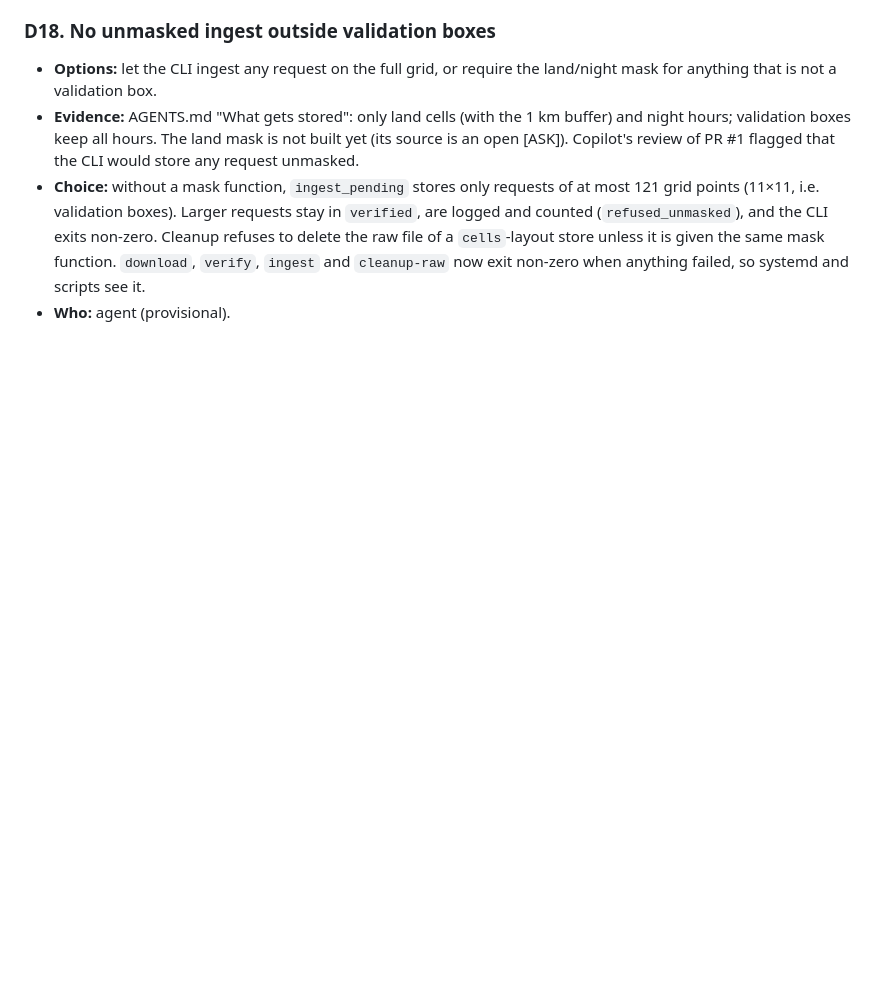
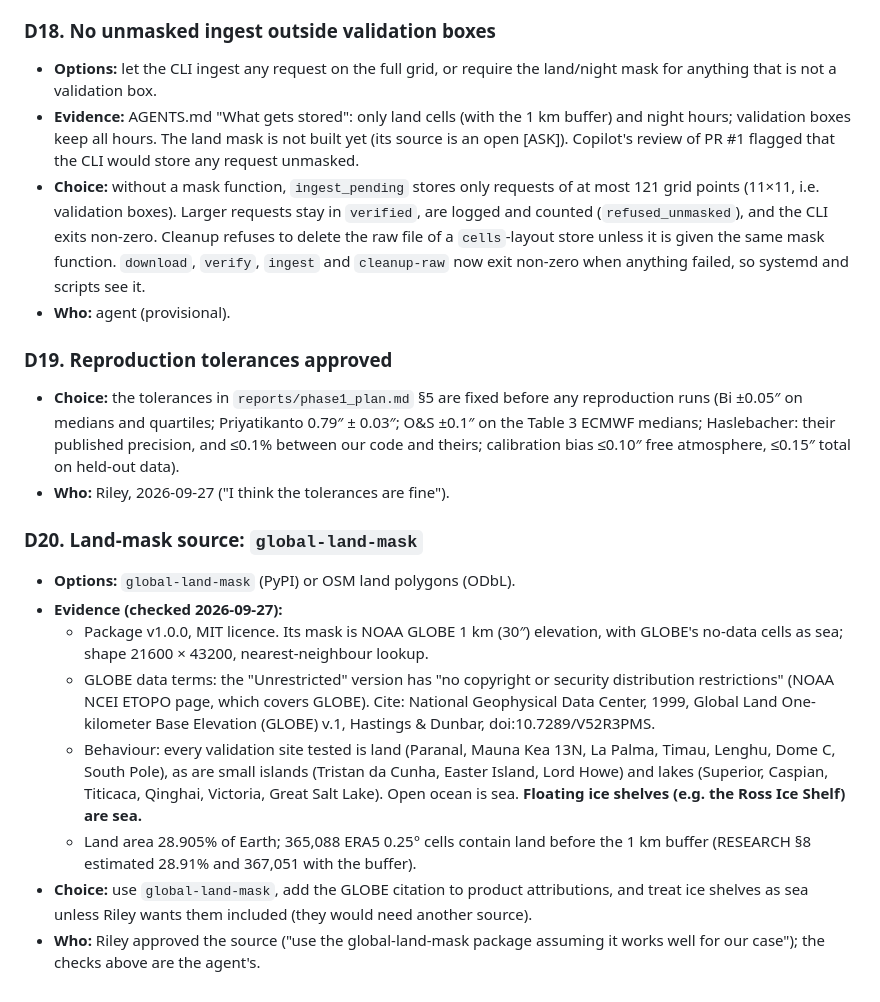
Before and after one commit to rrweller/Astro-seeing, a Markdown page: docs/decisions.md, the part around the change. Drawn GitHub-style; blank space fills up the shorter version.

```diff
--- a/docs/decisions.md
+++ b/docs/decisions.md
@@ -105,3 +105,17 @@ Decisions made before this log existed are in AGENTS.md "Decisions already made
 - **Evidence:** AGENTS.md "What gets stored": only land cells (with the 1 km buffer) and night hours; validation boxes keep all hours. The land mask is not built yet (its source is an open [ASK]). Copilot's review of PR #1 flagged that the CLI would store any request unmasked.
 - **Choice:** without a mask function, `ingest_pending` stores only requests of at most 121 grid points (11×11, i.e. validation boxes). Larger requests stay in `verified`, are logged and counted (`refused_unmasked`), and the CLI exits non-zero. Cleanup refuses to delete the raw file of a `cells`-layout store unless it is given the same mask function. `download`, `verify`, `ingest` and `cleanup-raw` now exit non-zero when anything failed, so systemd and scripts see it.
 - **Who:** agent (provisional).
+
+### D19. Reproduction tolerances approved
+- **Choice:** the tolerances in `reports/phase1_plan.md` §5 are fixed before any reproduction runs (Bi ±0.05″ on medians and quartiles; Priyatikanto 0.79″ ± 0.03″; O&S ±0.1″ on the Table 3 ECMWF medians; Haslebacher: their published precision, and ≤0.1% between our code and theirs; calibration bias ≤0.10″ free atmosphere, ≤0.15″ total on held-out data).
+- **Who:** Riley, 2026-09-27 ("I think the tolerances are fine").
+
+### D20. Land-mask source: `global-land-mask`
+- **Options:** `global-land-mask` (PyPI) or OSM land polygons (ODbL).
+- **Evidence (checked 2026-09-27):**
+  - Package v1.0.0, MIT licence. Its mask is NOAA GLOBE 1 km (30″) elevation, with GLOBE's no-data cells as sea; shape 21600 × 43200, nearest-neighbour lookup.
+  - GLOBE data terms: the "Unrestricted" version has "no copyright or security distribution restrictions" (NOAA NCEI ETOPO page, which covers GLOBE). Cite: National Geophysical Data Center, 1999, Global Land One-kilometer Base Elevation (GLOBE) v.1, Hastings & Dunbar, doi:10.7289/V52R3PMS.
+  - Behaviour: every validation site tested is land (Paranal, Mauna Kea 13N, La Palma, Timau, Lenghu, Dome C, South Pole), as are small islands (Tristan da Cunha, Easter Island, Lord Howe) and lakes (Superior, Caspian, Titicaca, Qinghai, Victoria, Great Salt Lake). Open ocean is sea. **Floating ice shelves (e.g. the Ross Ice Shelf) are sea.**
+  - Land area 28.905% of Earth; 365,088 ERA5 0.25° cells contain land before the 1 km buffer (RESEARCH §8 estimated 28.91% and 367,051 with the buffer).
+- **Choice:** use `global-land-mask`, add the GLOBE citation to product attributions, and treat ice shelves as sea unless Riley wants them included (they would need another source).
+- **Who:** Riley approved the source ("use the global-land-mask package assuming it works well for our case"); the checks above are the agent's.
```
Also changed, not shown: docs/RESEARCH.md (+2 -0 lines), reports/phase1_plan.md (+15 -9 lines).
